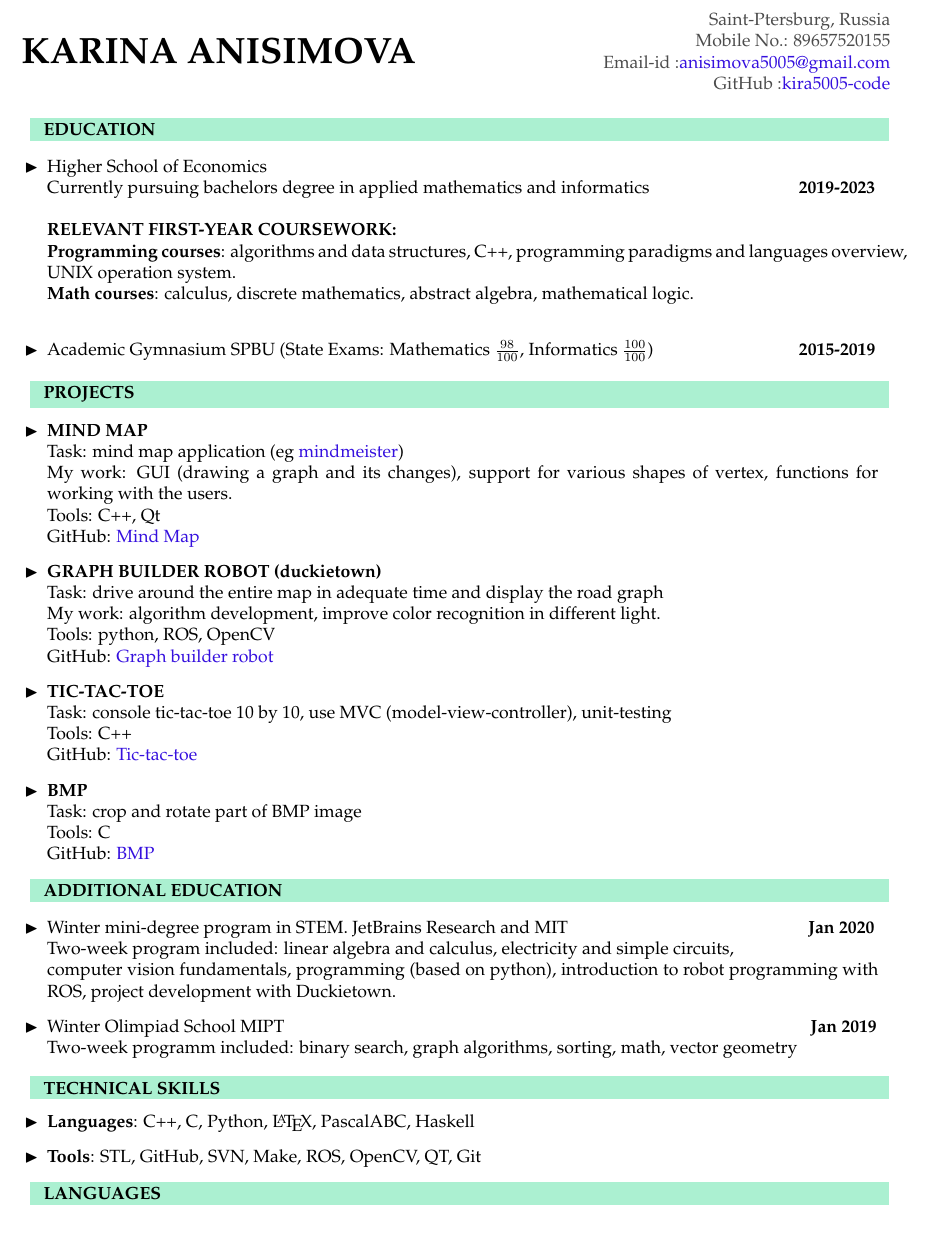
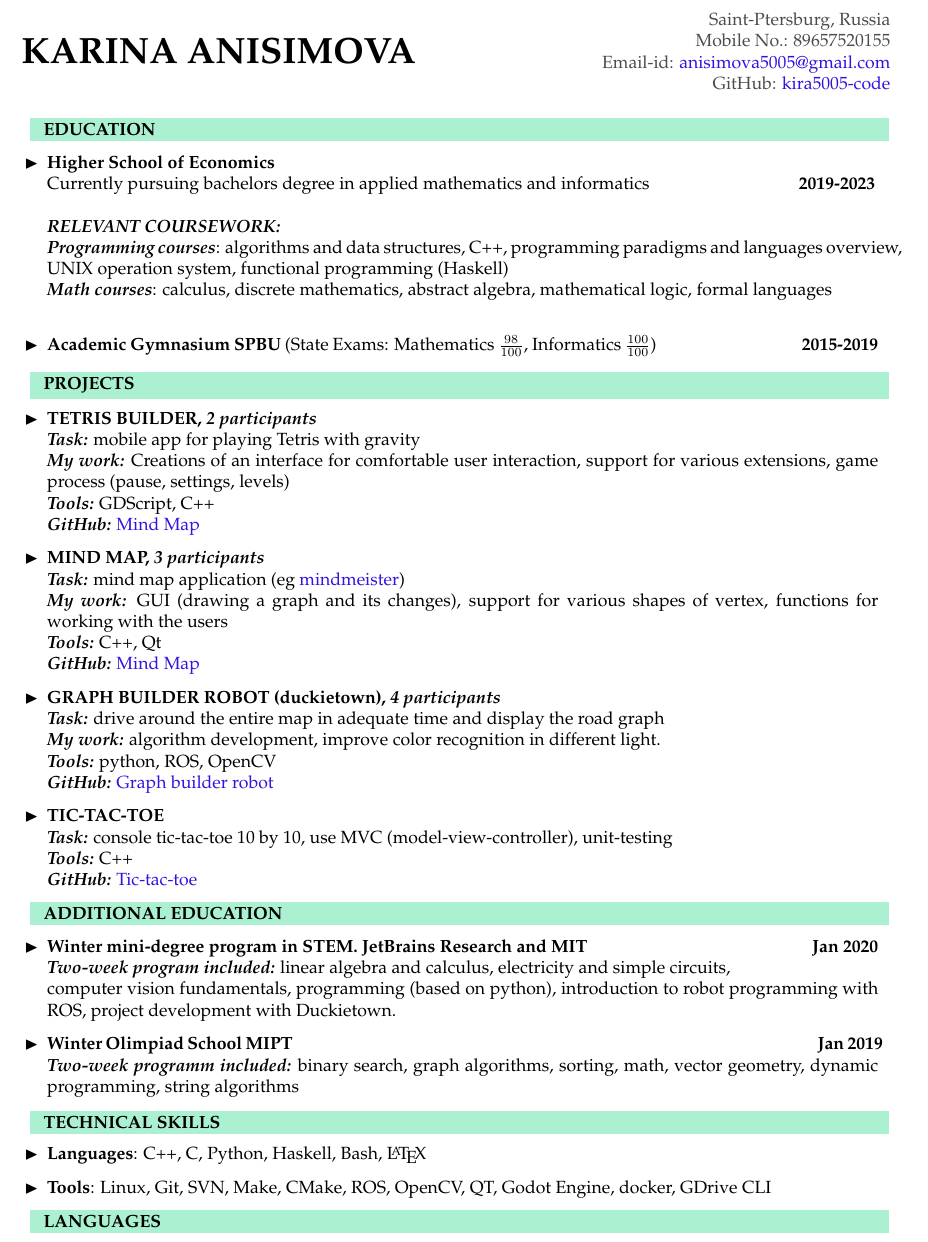
Before and after one commit to Karina5005/My-CV, a LaTeX CV (my_cv.tex): part of the page, cut so that both start at the same text. Compiled offline with pdfLaTeX.

Commit message:
add changes

```diff
--- a/my_cv.tex
+++ b/my_cv.tex
@@ -48,11 +48,11 @@
 	}
 
 	\begin{itemize}
-		\item [$\blacktriangleright$]  Higher School of Economics\\ Currently pursuing bachelors degree in applied mathematics and informatics \hspace{2.8cm} \textbf{2019-2023} \\ \\
-		\textbf{RELEVANT FIRST-YEAR COURSEWORK:}\\
-		\textbf{Programming courses}{: algorithms and data structures, C++, programming paradigms and languages overview, UNIX operation system.}\\
-		\textbf{Math courses}{: calculus, discrete mathematics, abstract algebra, mathematical logic.}\\
-		\item[$\blacktriangleright$]  Academic Gymnasium SPBU (State Exams: Mathematics $\frac{98}{100}$, Informatics $\frac{100}{100}$)\hspace{2.9cm}\textbf{2015-2019}
+		\item [$\blacktriangleright$]  \textbf{Higher School of Economics}\\ Currently pursuing bachelors degree in applied mathematics and informatics \hspace{2.8cm} \textbf{2019-2023} \\ \\
+		\textit{\textbf{RELEVANT COURSEWORK:}}\\
+		\textit{\textbf{Programming courses}}{: algorithms and data structures, C++, programming paradigms and languages overview, UNIX operation system, functional programming (Haskell) }\\
+		\textit{\textbf{Math courses}}{: calculus, discrete mathematics, abstract algebra, mathematical logic, formal languages}\\
+		\item[$\blacktriangleright$]  \textbf{Academic Gymnasium SPBU} (State Exams: Mathematics $\frac{98}{100}$, Informatics $\frac{100}{100}$)\hspace{2.9cm}\textbf{2015-2019}
 	\end{itemize}
 
 	\colorbox{magicmint}{
@@ -63,27 +63,28 @@
 	}
 	\begin{itemize}
 
-		\item[$\blacktriangleright$] \textbf{MIND MAP}\\
-		Task: mind map application (eg \href{https://www.mindmeister.com} {mindmeister})\\
-		My work: GUI (drawing a graph and its changes), support for various shapes of vertex, functions for working with the users. \\
-		Tools: C++, Qt\\
-		GitHub: \href{https://github.com/Kira5005-code/Mind-Map} {Mind Map}
+		\item[$\blacktriangleright$] \textbf{TETRIS BUILDER, \textit{2 participants}}\\
+		\textit{\textbf{Task:}} mobile app for playing Tetris with gravity\\
+		\textit{\textbf{My work:}} Creations of an interface for comfortable user interaction, support for various extensions, game process (pause, settings, levels) \\
+		\textit{\textbf{Tools:}} GDScript, C++\\
+		\textit{\textbf{GitHub:}} \href{https://github.com/a-alex-l/TetrisBuilder} {Mind Map}
 
-		\item[$\blacktriangleright$] \textbf{GRAPH BUILDER ROBOT (duckietown)}\\
-		Task: drive around the entire map in adequate time and display the road graph\\
-		My  work: algorithm development, improve color recognition in different light. \\
-		Tools: python, ROS, OpenCV\\
-		GitHub: \href{https://github.com/Kira5005-code/template-ros-core} {Graph builder robot}
+		\item[$\blacktriangleright$] \textbf{MIND MAP, \textit{3 participants}}\\
+		\textit{\textbf{Task:}} mind map application (eg \href{https://www.mindmeister.com} {mindmeister})\\
+		\textit{\textbf{My work:}} GUI (drawing a graph and its changes), support for various shapes of vertex, functions for working with the users \\
+		\textit{\textbf{Tools:}} C++, Qt\\
+		\textit{\textbf{GitHub:}} \href{https://github.com/Kira5005-code/Mind-Map} {Mind Map}
+
+		\item[$\blacktriangleright$] \textbf{GRAPH BUILDER ROBOT (duckietown), \textit{4 participants}}\\
+	\textit{\textbf{Task:}} drive around the entire map in adequate time and display the road graph\\
+		\textit{\textbf{My work:}} algorithm development, improve color recognition in different light. \\
+		\textit{\textbf{Tools:}} python, ROS, OpenCV\\
+		\textit{\textbf{GitHub:}} \href{https://github.com/Kira5005-code/template-ros-core} {Graph builder robot}
 
 		\item[$\blacktriangleright$] \textbf{TIC-TAC-TOE}\\
-		Task: console tic-tac-toe 10 by 10, use MVC (model-view-controller), unit-testing\\
-		Tools: C++\\
-		GitHub: \href{https://github.com/Kira5005-code/Tic-tac-toe} {Tic-tac-toe}
-
-		\item[$\blacktriangleright$] \textbf{BMP}\\
-		Task: crop and rotate part of BMP image\\
-		Tools: C\\
-		GitHub: \href{https://github.com/Kira5005-code/BMP} {BMP}
+		\textit{\textbf{Task:}} console tic-tac-toe 10 by 10, use MVC (model-view-controller), unit-testing\\
+		\textit{\textbf{Tools:}} C++\\
+		\textit{\textbf{GitHub:}} \href{https://github.com/Kira5005-code/Tic-tac-toe} {Tic-tac-toe}
 	\end{itemize}
 
 	\colorbox{magicmint}{
@@ -94,9 +95,9 @@
 	}
 
 	\begin{itemize}
-		\item[$\blacktriangleright$]  Winter mini-degree program in STEM. JetBrains Research and MIT \hspace{4.7cm}\textbf{Jan 2020} \\
-		Two-week program included: linear algebra and calculus, electricity and simple circuits,\\ computer vision fundamentals, programming (based on python), introduction to robot programming with ROS, project development with Duckietown.
-		\item[$\blacktriangleright$]  Winter Olimpiad School MIPT \hspace{10.4cm}\textbf{Jan 2019} \\ Two-week programm included: binary search, graph algorithms, sorting, math, vector geometry
+		\item[$\blacktriangleright$]  \textbf{Winter mini-degree program in STEM. JetBrains Research and MIT} \hspace{4.4cm}\textbf{Jan 2020} \\
+		\textit{\textbf{Two-week program included:}} linear algebra and calculus, electricity and simple circuits,\\ computer vision fundamentals, programming (based on python), introduction to robot programming with ROS, project development with Duckietown.
+		\item[$\blacktriangleright$]  \textbf{Winter Olimpiad School MIPT} \hspace{10.4cm}\textbf{Jan 2019} \\ \textit{\textbf{Two-week programm included:}} binary search, graph algorithms, sorting, math, vector geometry, dynamic programming, string algorithms
 	\end{itemize}
 
 
@@ -108,8 +109,8 @@
 		\end{minipage}
 	}
 	\begin{itemize}
-		\item [$\blacktriangleright$]  \textbf{Languages}: C++, C, Python, \LaTeX, PascalABC, Haskell
-		\item [$\blacktriangleright$]  \textbf{Tools}: STL, GitHub, SVN, Make, ROS, OpenCV, QT, Git
+		\item [$\blacktriangleright$]  \textbf{Languages}: C++, C, Python, Haskell, Bash, \LaTeX
+		\item [$\blacktriangleright$]  \textbf{Tools}: Linux, Git, SVN, Make, CMake, ROS, OpenCV, QT, Godot Engine, docker, GDrive CLI
 	\end{itemize}
 
 
```
Also changed, not shown: my_cv.pdf, my_cv.tex (4 more changed lines).
